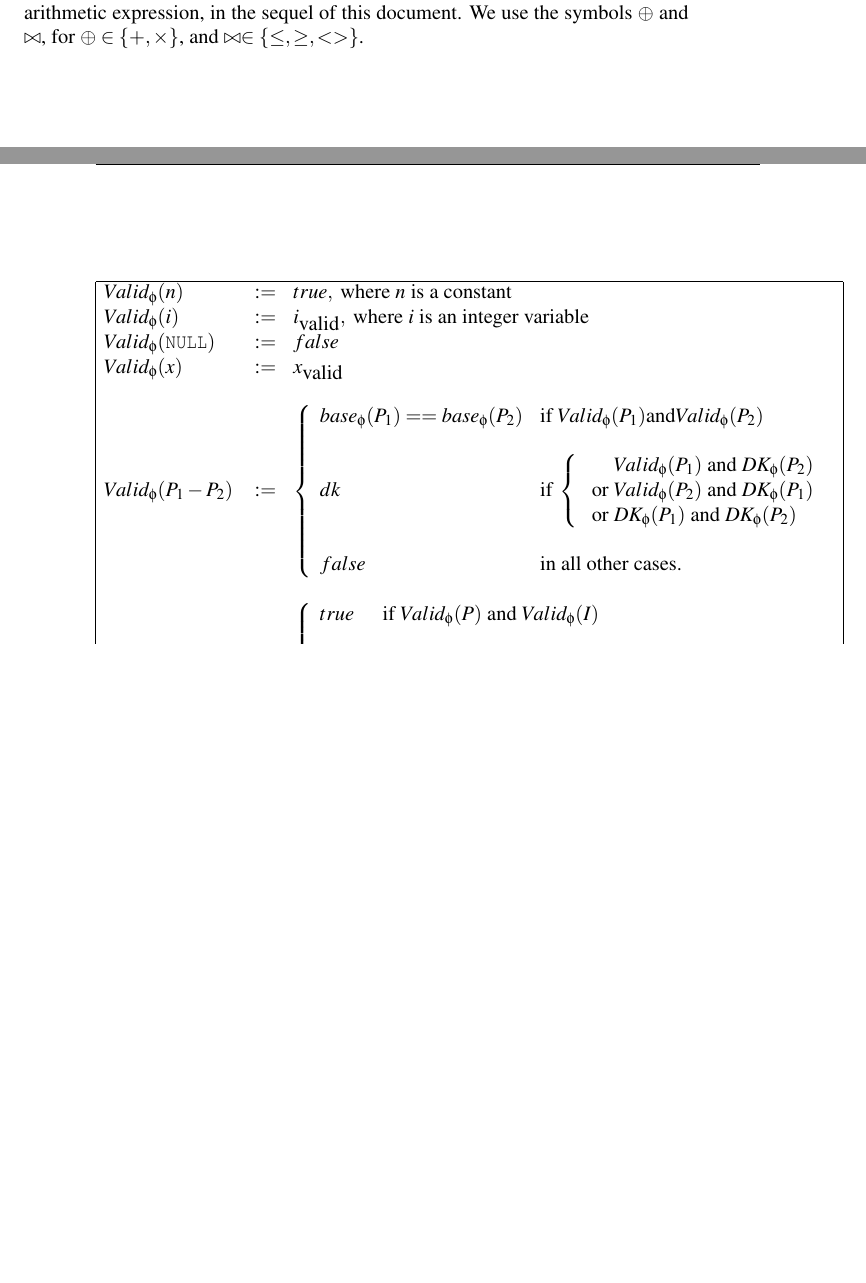
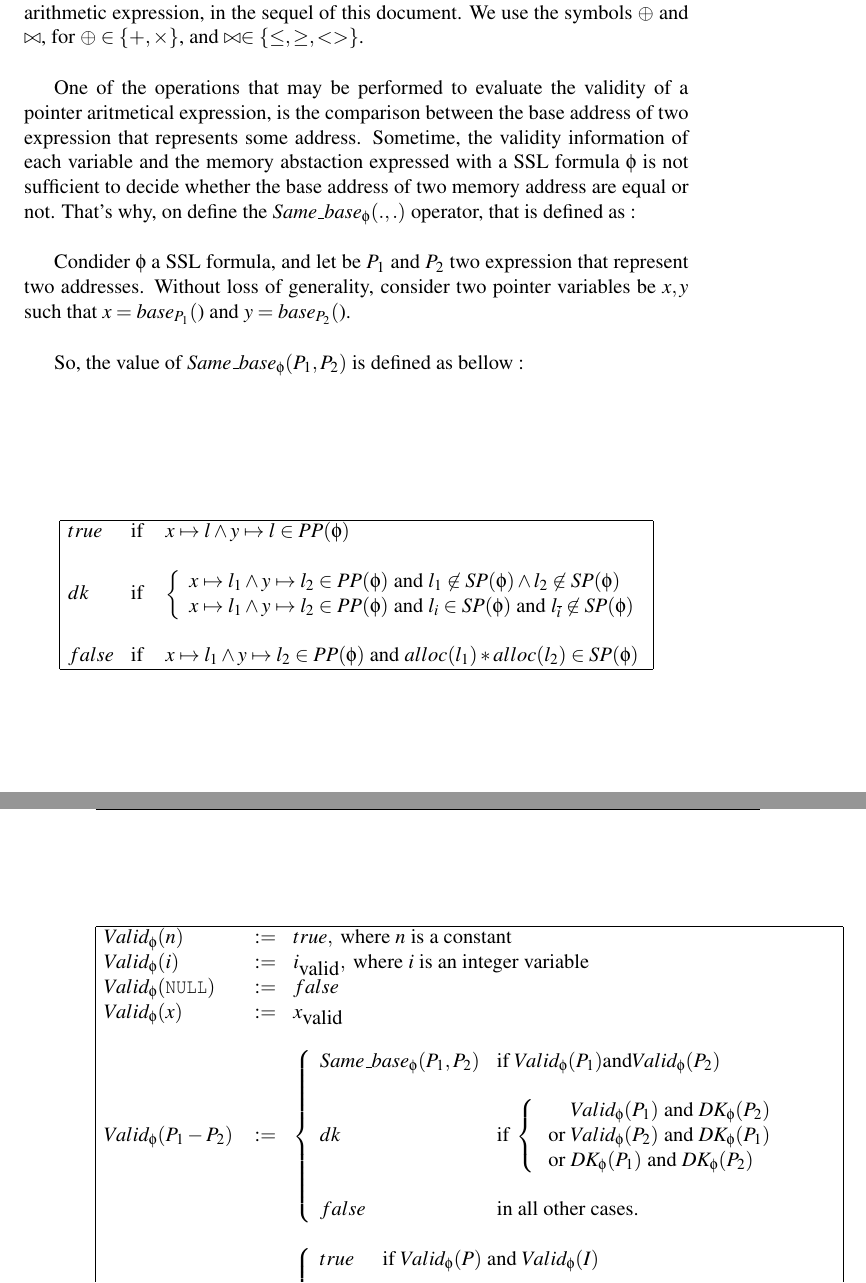
Before and after one commit to fgarnier/flatac, a LaTeX thesis (papers/TechnicalReport/logic.tex, which reads papers/TechnicalReport/arithmpointeval.tex): two parts of pages 23 and 24 of 35, joined at a grey line, cut so that both start at the same text, the shorter picture padded with empty space. Compiled offline with pdfLaTeX.

Commit message:
Adding function definition of Samebase in tech report, and implementing it in the ocaml source of flatac

```diff
--- a/papers/TechnicalReport/arithmpointeval.tex
+++ b/papers/TechnicalReport/arithmpointeval.tex
@@ -88,6 +88,34 @@ of a pointer arithmetic expression, in the sequel of this
 document.
 We use the symbols $\oplus$ and $\bowtie$, for $\oplus \in \lbrace + , \times  \rbrace$, and $\bowtie \in \lbrace \leq,\geq,<> \rbrace$.
 
+One of the operations that may be performed to evaluate the validity of a
+pointer aritmetical expression, is the comparison between the base address
+of two expression that represents some address. Sometime, the validity
+information of each variable and the memory abstaction expressed with
+a SSL formula $\phi$ is not sufficient to decide whether the base address
+of two memory address are equal or not. That's why, on define the $\samebase{\phi}{.}{.}$ operator, that is defined as :
+
+Condider $\phi$ a SSL formula, and let be $P_1$ and $P_2$ two expression that represent two addresses. Without loss of generality, consider two pointer variables be $x,y$ such that $x=\base{P_1}$ and $y=\base{P_2}$.
+
+So, the value of $\samebase{\phi}{P_1}{P_2}$ is defined as bellow :
+
+$$
+\begin{array}{|lll|}
+\hline
+\true & \mbox{if } & \Pointsto{x}{l}\wedge\Pointsto{y}{l} \in \Pp{\phi}\\
+&&\\
+\dk & \mbox{if} & \left \lbrace
+\begin{array}{l}
+ \Pointsto{x}{l_1}\wedge\Pointsto{y}{l_2} \in \Pp{\phi} \ \mbox{and} \ l_1 \not\in \Sp{\phi}\wedge l_2\not\in\Sp{\phi} \\
+ \Pointsto{x}{l_1}\wedge\Pointsto{y}{l_2} \in \Pp{\phi} \ \mbox{and} \
+	l_i \in \Sp{\phi} \ \mbox{and} \ l_{\overline{i}} \not\in \Sp{\phi}
+	\end{array} \right . \\
+&&\\
+\false & \mbox{if}& \Pointsto{x}{l_1}\wedge\Pointsto{y}{l_2} \in \Pp{\phi} \ \mbox{and} \ \Sep{\Alloc{l_1}}{\Alloc{l_2}} \in \Sp{\phi} \\
+\hline
+\end{array}
+$$
+
  The validity of a pointer expression, in a context $\phi$, is recusively evaluated as :
 
 $$
@@ -100,7 +128,7 @@ $$
 %\isvalid{\phi}{x_1 - x_2} & :=&  (\base{\phi}{x_1}==\base{\phi}{x_2})\wedge \valid{x_1} \wedge \valid{x_2} \\
 &&\\
 \isvalid{\phi}{P_1-P_2} & :=& \left \lbrace \begin{array}{ll}
- \base{\phi}{P_1}==\base{\phi}{P_2} & \mbox{if } \isvalid{\phi}{P_1} \andmath \isvalid{\phi}{P_2} \\
+ \samebase{\phi}{P_1}{P_2} & \mbox{if } \isvalid{\phi}{P_1} \andmath \isvalid{\phi}{P_2} \\
 &\\
 \dk & \mbox{if }
 \left \lbrace \begin{array}{l} \phantom{\mbox{ or }}\isvalid{\phi}{P_1} \ \andmath \ \DK{\phi}{P_2} \\
--- a/papers/TechnicalReport/logic.tex
+++ b/papers/TechnicalReport/logic.tex
@@ -130,6 +130,7 @@
 
 
 \newcommand{\base}[2]{base_{#1}(#2)}
+\newcommand{\samebase}[3]{Same\_base_{#1}({#2},{#3})}
 
 \newcommand{\lbase}[1]{#1_{base}}
 \newcommand{\lsize}[1]{#1_{size}}
```
Also changed, not shown: 4 other files.
